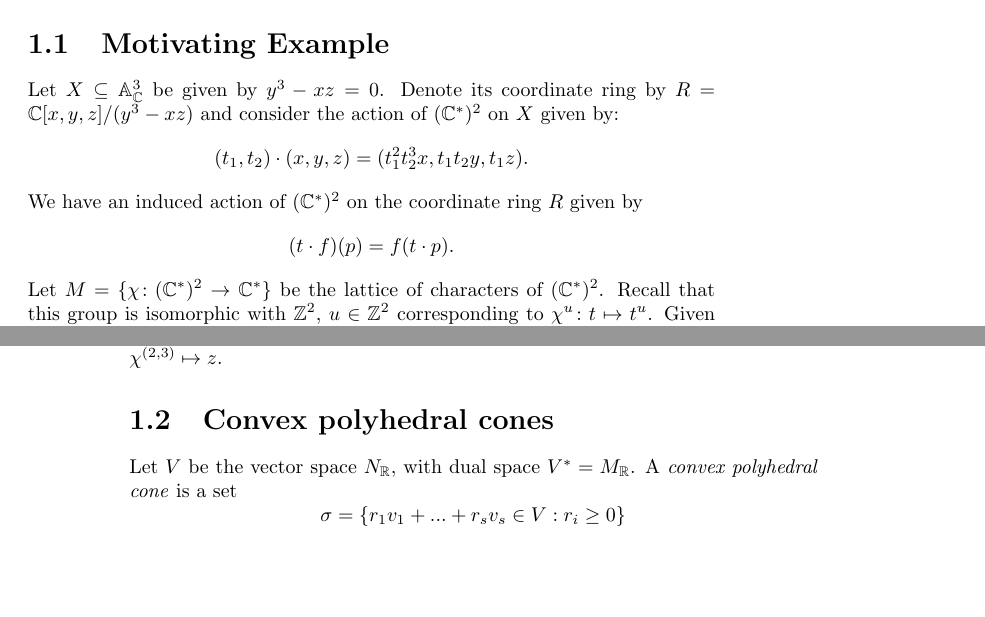
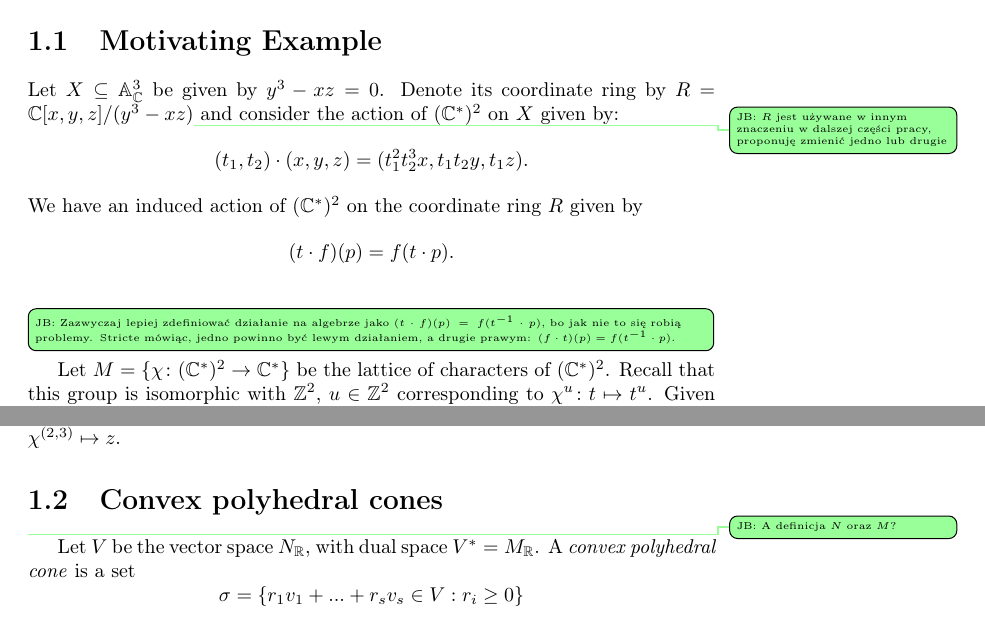
Before and after one commit to JakubKoncki/toric, a LaTeX book (toric_varieties.tex): two parts of pages 3 and 4 of 13 before the commit and two parts of pages 3 and 5 of 13 after it, joined at a grey line, cut so that both start at the same text, the shorter picture padded with empty space. Compiled offline with pdfLaTeX.

Commit message:
Jarek's automatic commit

```diff
--- a/toric_varieties.tex
+++ b/toric_varieties.tex
@@ -3,6 +3,7 @@
 \usepackage{systeme}
 \usepackage{enumitem}
 \usepackage{hyperref}
+\usepackage[T1]{fontenc}            %% Polish fonts
 \usepackage[utf8]{inputenc}
 \usepackage[english]{babel}
 \usepackage{hyperref}
@@ -12,6 +13,14 @@
 \usepackage{amsthm}
 \usepackage{amsfonts}
 \usepackage{amssymb}
+
+
+
+\usepackage[textsize=tiny]{todonotes}
+\newcommand{\jarek}[1]{\todo[color=green!40]{JB: #1}}             % for Jarek's comments on the margin
+\newcommand{\jarekI}[1]{\todo[inline,color=green!40]{JB: #1}}     % for Jarek's comments inline
+
+
 
 
 \newtheorem{thm}{Theorem}
@@ -28,11 +37,13 @@
 \newcommand{\mf}{\mathfrak}
 \newcommand{\mc}{\mathcal}
 \title{Notes from reading "Introduction to Toric Varieties" by Fulton}
+\author{TiGR participants}
 \begin{document}
 \maketitle
 \chapter{Definitions and examples}
 \section{Motivating Example}
-Let $X\subseteq \mathbb{A}^3_\mathbb{C}$ be given by $y^3-xz=0$. Denote its coordinate ring by $R=\mathbb{C}[x,y,z]/(y^3-xz)$ and consider the action of $(\mathbb{C}^*)^2$ on $X$ given by:
+Let $X\subseteq \mathbb{A}^3_\mathbb{C}$ be given by $y^3-xz=0$. Denote its coordinate ring by $R=\mathbb{C}[x,y,z]/(y^3-xz)$\jarek{$R$ jest używane w innym znaczeniu w dalszej części pracy, proponuję zmienić jedno lub drugie}
+and consider the action of $(\mathbb{C}^*)^2$ on $X$ given by:
 \[
 (t_1,t_2)\cdot (x,y,z) = (t_1^2t_2^3x, t_1t_2y, t_1z).
 \]
@@ -40,6 +51,10 @@ We have an induced action of $(\mathbb{C}^*)^2$ on the coordinate ring $R$ given
 \[
 (t\cdot f)(p) = f(t\cdot p).
 \]
+\jarekI{Zazwyczaj lepiej zdefiniować działanie na algebrze jako
+$(t\cdot f)(p) = f(t^{-1}\cdot p)$, bo jak nie to się robią problemy. Stricte mówiąc, jedno powinno być lewym działaniem, a drugie prawym:
+$(f\cdot t)(p) = f(t^{-1}\cdot p)$.
+}
 Let $M =\{\chi\colon (\mathbb{C}^*)^2\to \mathbb{C}^*\}$ be the lattice of characters of $(\mathbb{C}^*)^2$. Recall that this group is isomorphic with $\mathbb{Z}^2$, $u\in \mathbb{Z}^2$ corresponding to $\chi^{u}\colon t\mapsto t^u$. Given $\chi^u\in M$, define $R_{u} = \{f\in R | t\cdot f = \chi^u(t)\cdot f\}$.
 The class in $R$ of every monomial in $\mathbb{C}[x,y,z]$ can be written uniquely in the form $x^ay^bz^c$ with $b\in\{0,1,2\}$. We have $t_1^mt_2^n\cdot x^ay^bz^c = t_1^{m(2a+b+c)}t_2^{n(3a+b)}x^ay^bz^c$. Therefore, $x^ay^bz^c \in R_{u}$ if and only if $u = (2a+b+c, 3a+b)$.
 Let $u=(i,j)$. We search for a solution of the following system:
@@ -91,6 +106,7 @@ Therefore, for every $u\in \mathbb{Z}^2$ we have $\on{dim}_\mathbb{C} R_u \in \{
  Denote this cone by $\sigma^\vee$ and define the corresponding semigroup algebra $\mathbb{C}[\sigma^\vee \cap M] = \bigoplus_{u\in \sigma^\vee\cap M}\mathbb{C}\cdot \chi^u$ with multiplication induced by $\chi^u\cdot \chi^v = \chi^{u+v}$. Since $\sigma^\vee \cap M$ is generated as a semigroup by $(1,0), (1,1), (2,3)$, $\mathbb{C}[\sigma^\vee \cap M]$ is generated as a $\mathbb{C}$-algebra by $\chi^{(1,0)}$, $\chi^{(1,1)}$ and $\chi^{(2,3)}$. Moreover, the generators of the semigroup $\sigma^\vee \cap M$ satisfy a relation $3\cdot(1,1) = (1,0) + (2,3)$, therefore we have an isomorphism $\mathbb{C}[\sigma^\vee \cap M] \to R$ given by $\chi^{(1,0)}\mapsto x$, $\chi^{(1,1)}\mapsto y$ and $\chi^{(2,3)}\mapsto z$.
 
 \section{Convex polyhedral cones}
+\jarek{A definicja $N$ oraz $M$?}
 Let $V$ be the vector space $N_\mathbb{R}$, with dual space $V^* = M_\mathbb{R}$. A \textit{convex polyhedral cone} is a set
 \[
 \sigma = \{r_1v_1+...+r_sv_s\in V: r_i\geq 0\}
```
Also changed, not shown: toric_varieties.pdf, toric_varieties.tex (6 more changed lines).
